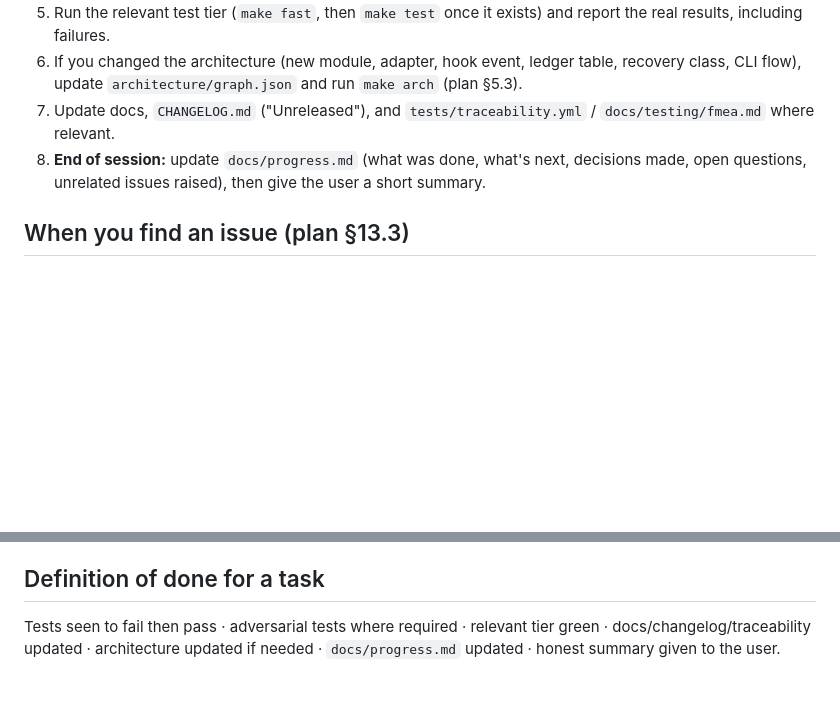
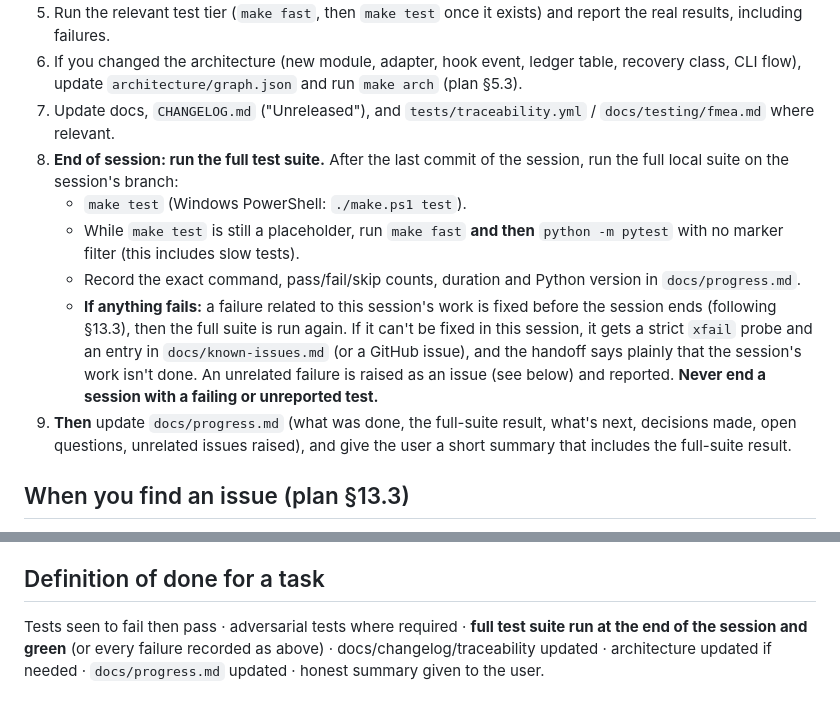
Before and after one commit to Jay2Kumar1Sharma/AgentVC, a Markdown page: AGENTS.md, 2 parts joined by grey strips. GitHub-like rendering; blank space fills up the shorter version.

Commit message:
docs: run the full test suite at the end of every session

```diff
--- a/AGENTS.md
+++ b/AGENTS.md
@@ -34,7 +34,12 @@ G1 never destroy user work · G2 nothing silent · G3 honest accounting · G4 ne
 5. Run the relevant test tier (`make fast`, then `make test` once it exists) and report the real results, including failures.
 6. If you changed the architecture (new module, adapter, hook event, ledger table, recovery class, CLI flow), update `architecture/graph.json` and run `make arch` (plan §5.3).
 7. Update docs, `CHANGELOG.md` ("Unreleased"), and `tests/traceability.yml` / `docs/testing/fmea.md` where relevant.
-8. **End of session:** update `docs/progress.md` (what was done, what's next, decisions made, open questions, unrelated issues raised), then give the user a short summary.
+8. **End of session: run the full test suite.** After the last commit of the session, run the full local suite on the session's branch:
+   - `make test` (Windows PowerShell: `./make.ps1 test`).
+   - While `make test` is still a placeholder, run `make fast` **and then** `python -m pytest` with no marker filter (this includes slow tests).
+   - Record the exact command, pass/fail/skip counts, duration and Python version in `docs/progress.md`.
+   - **If anything fails:** a failure related to this session's work is fixed before the session ends (following §13.3), then the full suite is run again. If it can't be fixed in this session, it gets a strict `xfail` probe and an entry in `docs/known-issues.md` (or a GitHub issue), and the handoff says plainly that the session's work isn't done. An unrelated failure is raised as an issue (see below) and reported. **Never end a session with a failing or unreported test.**
+9. **Then** update `docs/progress.md` (what was done, the full-suite result, what's next, decisions made, open questions, unrelated issues raised), and give the user a short summary that includes the full-suite result.
 
 ## When you find an issue (plan §13.3)
 
@@ -71,4 +76,4 @@ G1 never destroy user work · G2 nothing silent · G3 honest accounting · G4 ne
 
 ## Definition of done for a task
 
-Tests seen to fail then pass · adversarial tests where required · relevant tier green · docs/changelog/traceability updated · architecture updated if needed · `docs/progress.md` updated · honest summary given to the user.
+Tests seen to fail then pass · adversarial tests where required · **full test suite run at the end of the session and green** (or every failure recorded as above) · docs/changelog/traceability updated · architecture updated if needed · `docs/progress.md` updated · honest summary given to the user.
```
Also changed, not shown: docs/agent-prompts.md (+2 -0 lines), docs/master-plan.md (+2 -1 lines).
